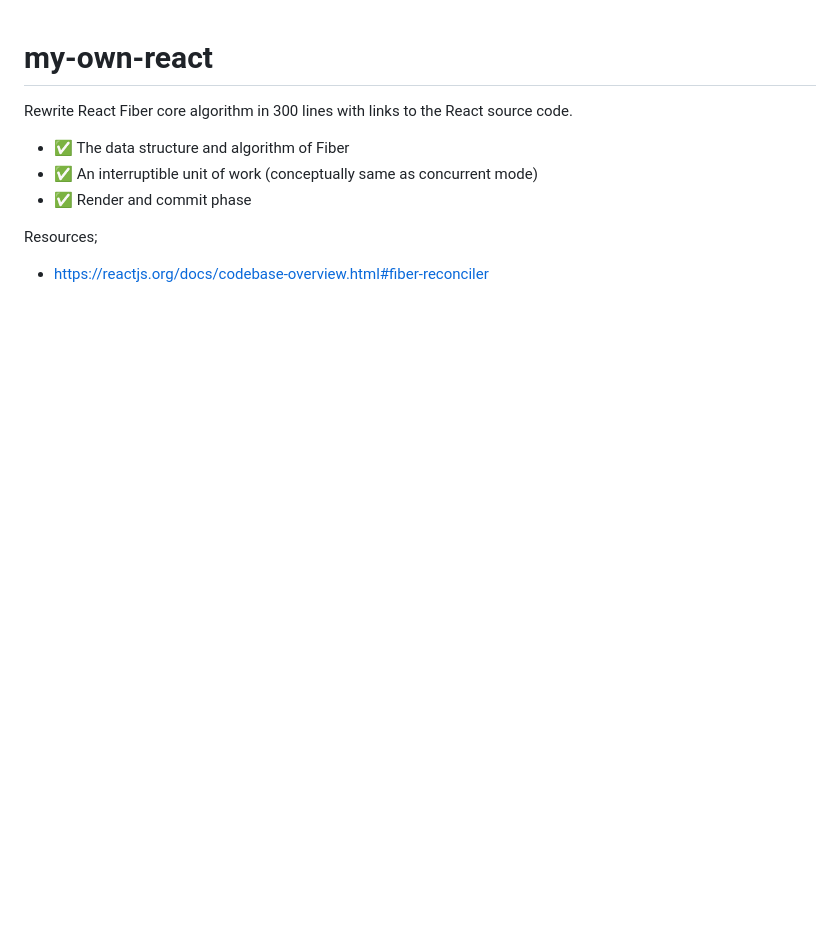
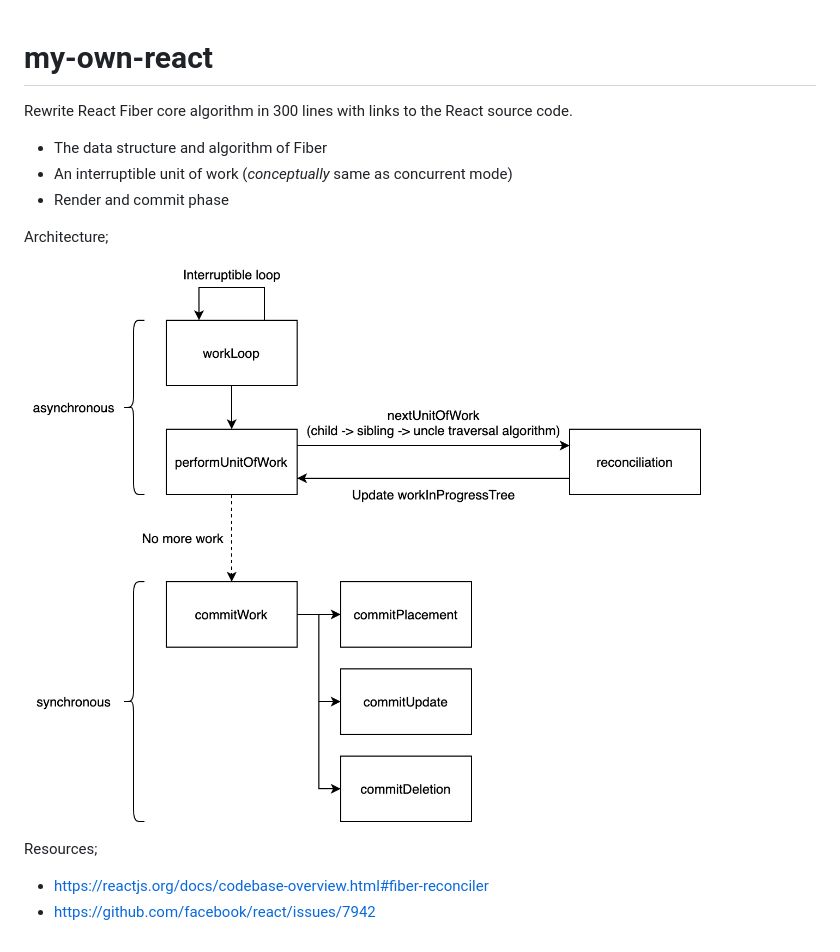
Before and after one commit to okmttdhr/my-own-react, a Markdown page: README.md, the part around the change. GitHub-like rendering; pictures changed too: architecture.png (added); blank space fills up the shorter version.

```diff
--- a/README.md
+++ b/README.md
@@ -2,10 +2,15 @@
 
 Rewrite React Fiber core algorithm in 300 lines with links to the React source code.
 
-- ✅ The data structure and algorithm of Fiber
-- ✅ An interruptible unit of work (conceptually same as concurrent mode)
-- ✅ Render and commit phase
+- The data structure and algorithm of Fiber
+- An interruptible unit of work (_conceptually_ same as concurrent mode)
+- Render and commit phase
+
+Architecture;
+
+![architecture diagram](architecture.png)
 
 Resources;
 
 - https://reactjs.org/docs/codebase-overview.html#fiber-reconciler
+- https://github.com/facebook/react/issues/7942
```
